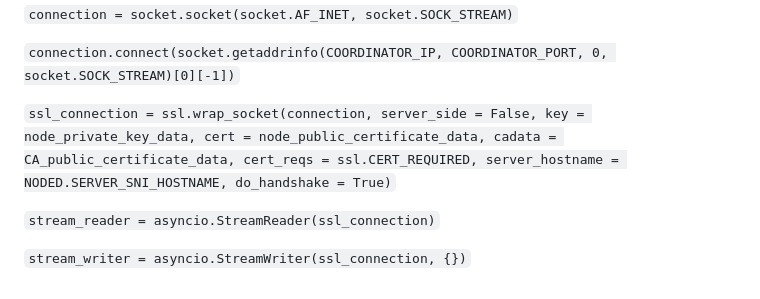
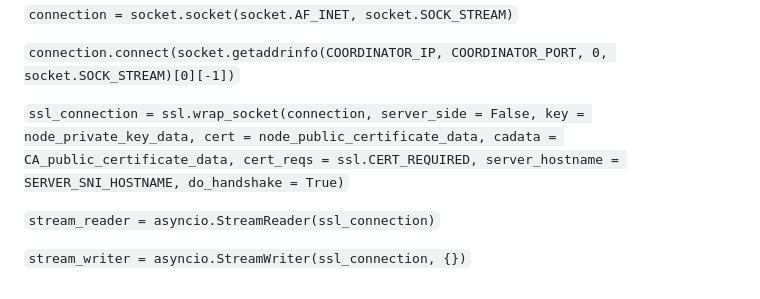
Before and after one commit to naive-HA/naiveHA, a Markdown page: TLS/README.md, the part around the change. GitHub-like rendering.

```diff
--- a/TLS/README.md
+++ b/TLS/README.md
@@ -84,7 +84,7 @@ The node will make use of:
 
 `connection.connect(socket.getaddrinfo(COORDINATOR_IP, COORDINATOR_PORT, 0, socket.SOCK_STREAM)[0][-1])`
 
-`ssl_connection = ssl.wrap_socket(connection, server_side = False, key = node_private_key_data, cert = node_public_certificate_data, cadata = CA_public_certificate_data, cert_reqs = ssl.CERT_REQUIRED, server_hostname = NODED.SERVER_SNI_HOSTNAME, do_handshake = True)`
+`ssl_connection = ssl.wrap_socket(connection, server_side = False, key = node_private_key_data, cert = node_public_certificate_data, cadata = CA_public_certificate_data, cert_reqs = ssl.CERT_REQUIRED, server_hostname = SERVER_SNI_HOSTNAME, do_handshake = True)`
 
 `stream_reader = asyncio.StreamReader(ssl_connection)`
 
```
